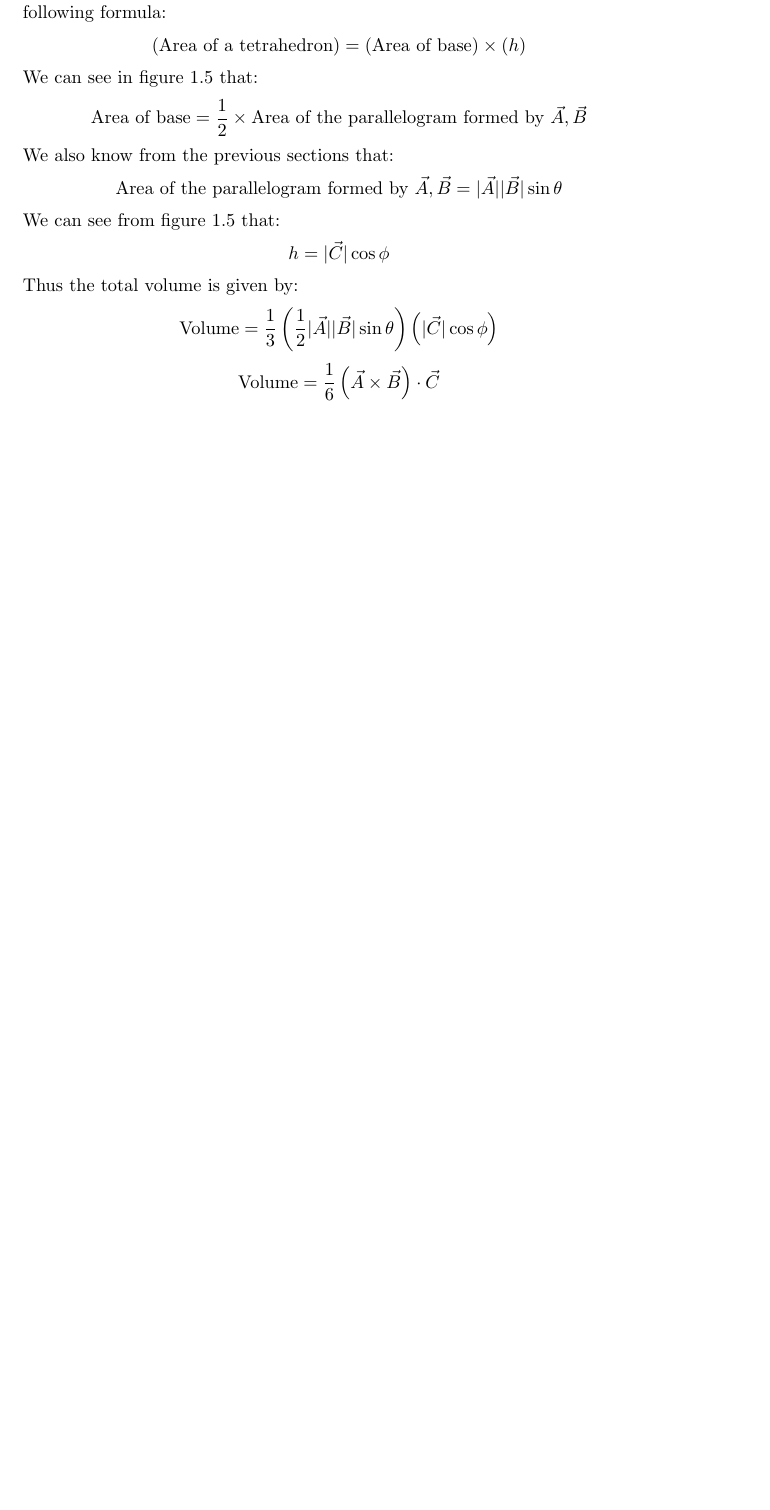
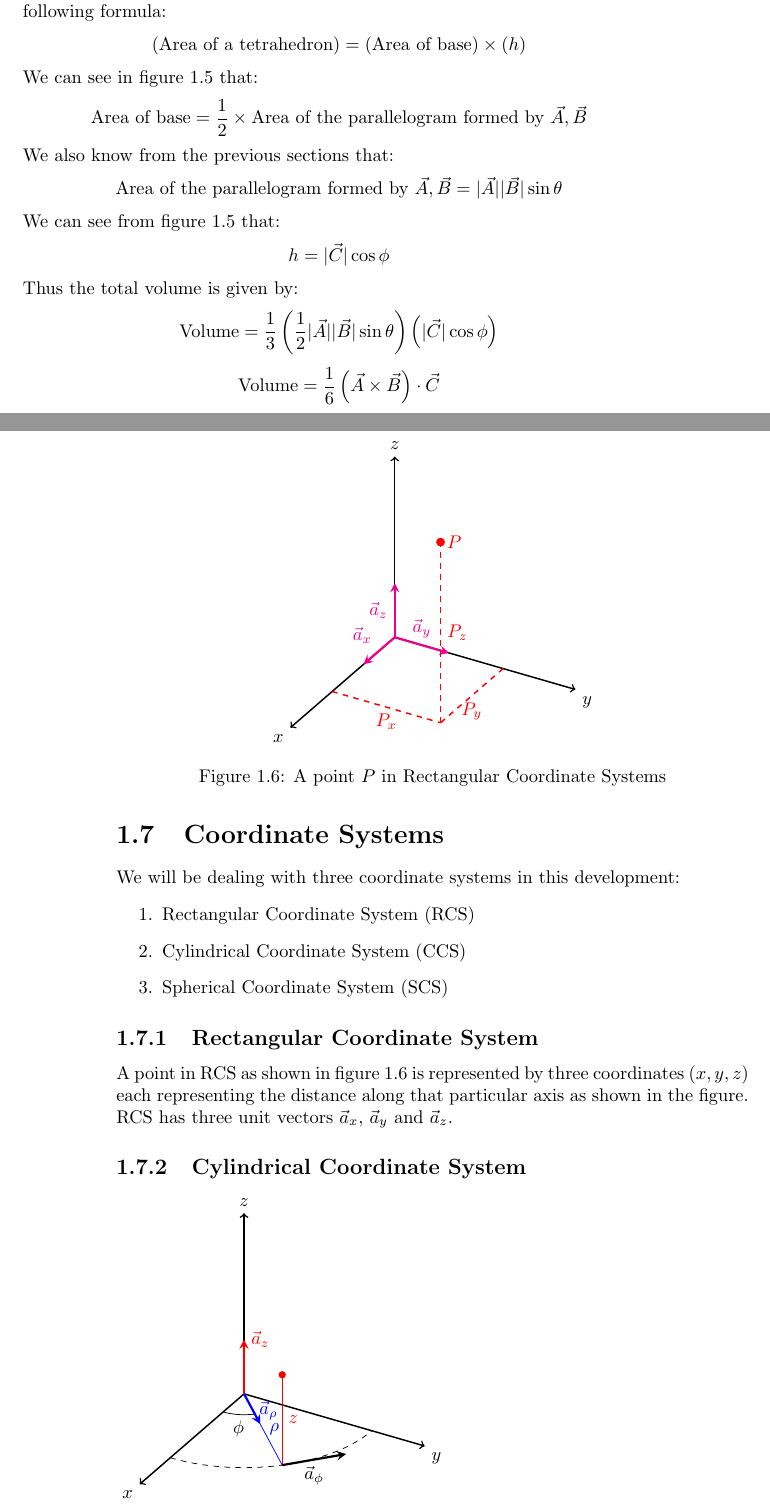
Before and after one commit to moazin/electromagnetic-theory-notes, a LaTeX book (electromagnetics.tex, which reads chapters/chapter-1/diagrams/point-ccs.tex, chapters/chapter-1/diagrams/point-rcs.tex, chapters/chapter-1/vector-basics.tex): part of page 13 of 13 before the commit and two parts of pages 13 and 14 of 14 after it, the two joined at a grey line, cut so that both start at the same text, the shorter picture padded with empty space. Compiled offline with pdfLaTeX.

Commit message:
basic working drawing of cylindrical system

```diff
--- /dev/null
+++ b/chapters/chapter-1/diagrams/point-ccs.tex
@@ -0,0 +1,39 @@
+% sets up the perspective from which we are looking at the picture {theta}{phi}
+% {theta} defines the rotion by x axis while {phi} defines the rotation by z axis
+\tdplotsetmaincoords{60}{120}
+\begin{tikzpicture}
+    [scale=4,
+    tdplot_main_coords,
+    axis/.style={->,black,thick},
+    vector/.style={-stealth,very thick},
+    vector guide/.style={dashed,red,thick}]
+
+
+    \def\ax{0.5}
+    \def\ay{0.5}
+    \def\az{0.5}
+
+    \def\rholen{ {sqrt(\ax^2+\ay^2)} }
+    \coordinate (O) at (0, 0, 0);
+    \coordinate (P) at (\ax, \ay, \az);
+
+    % this should serve as our unit vector
+    \draw[axis] (0, 0, 0) -- (1, 0, 0) node[anchor=north east]{$x$};
+    \draw[axis] (0, 0, 0) -- (0, 1, 0) node[anchor=north west]{$y$};
+    \draw[axis] (0, 0, 0) -- (0, 0, 1) node[anchor=south]{$z$};
+
+    \draw[blue] (O) -- node[right]{$\rho$} (\ax, \ay, 0);
+    \draw[dashed] (\rholen, 0, 0) arc (0:90:\rholen);
+    \draw[red] (P) -- node[right]{$z$} (\ay, \ay, 0);
+
+    \fill[red] (P) circle[radius=0.5pt];
+
+    \tdplotdefinepoints(0,0,0)(1, 0, 0)(0.5, 0.5, 0);
+    \tdplotdrawpolytopearc[-]{0.2}{below}{$\phi$}
+
+    \draw[vector, red] (O) -- (0, 0, 0.3) node[right]{$\vec{a}_z$};
+    \draw[vector, blue] (O) -- node[right, yshift=-1]{$\vec{a}_\rho$} (0.212, 0.212, 0);
+
+    \draw[vector] (0.5, 0.5, 0) -- node[below]{$\vec{a}_\phi$} +(-0.245, 0.212, 0);
+
+\end{tikzpicture}
--- /dev/null
+++ b/chapters/chapter-1/diagrams/point-rcs.tex
@@ -0,0 +1,39 @@
+% sets up the perspective from which we are looking at the picture {theta}{phi}
+% {theta} defines the rotion by x axis while {phi} defines the rotation by z axis
+\tdplotsetmaincoords{60}{120}
+\begin{figure}
+    \centering
+    \begin{tikzpicture}
+        [scale=4,
+        tdplot_main_coords,
+        axis/.style={->,black,thick},
+        vector/.style={-stealth,very thick},
+        vector guide/.style={dashed,red,thick}]
+
+        \coordinate (O) at (0, 0, 0);
+
+        % this should serve as our unit vector
+        \def\u{0.3}
+        \def\v{0.6}
+        % drawing axes
+        \draw[axis] (0, 0, 0) -- (1, 0, 0) node[anchor=north east]{$x$};
+        \draw[axis] (0, 0, 0) -- (0, 1, 0) node[anchor=north west]{$y$};
+        \draw[axis] (0, 0, 0) -- (0, 0, 1) node[anchor=south]{$z$};
+
+        % drawing the unit vectors
+        \draw[vector, magenta] (O) -- node[anchor=south east]{$\vec{a}_x$} (\u, 0, 0);
+        \draw[vector, magenta] (O) -- node[anchor=south]{$\vec{a}_y$} (0, \u, 0);
+        \draw[vector, magenta] (O) -- node[anchor=east]{$\vec{a}_z$} (0, 0, \u);
+
+        % drawing the main vector B
+        \fill[red] (\v, \v, 1) circle[radius=0.6pt] node[right]{$P$};
+
+        % projection on xy axis
+        \draw[vector guide] (\v, 0, 0) -- node[below]{$P_x$}(\v, \v, 0);
+        \draw[vector guide] (0, \v, 0) -- node[below]{$P_y$}(\v, \v, 0);
+        \draw [vector guide] (\v, \v, 0) -- node[right]{$P_z$}(\v, \v, 1);
+
+    \end{tikzpicture}
+    \caption{A point $P$ in Rectangular Coordinate Systems}
+    \label{fig:point-rcs}
+\end{figure}
--- a/chapters/chapter-1/vector-basics.tex
+++ b/chapters/chapter-1/vector-basics.tex
@@ -220,3 +220,15 @@
                 Thus the total volume is given by:
                 $$\textrm{Volume} = \frac{1}{3}\left(\frac{1}{2}|\vec{A}||\vec{B}|\sin\theta\right)\left(|\vec{C}|\cos\phi\right)$$
                 $$\textrm{Volume} = \frac{1}{6}\left(\vec{A}\times\vec{B}\right)\cdot\vec{C}$$
+    \section{Coordinate Systems}
+        We will be dealing with three coordinate systems in this development:
+        \begin{enumerate}
+            \item Rectangular Coordinate System (RCS)
+            \item Cylindrical Coordinate System (CCS)
+            \item Spherical Coordinate System (SCS)
+        \end{enumerate}
+        \subsection{Rectangular Coordinate System}
+            \input{chapters/chapter-1/diagrams/point-rcs}
+            A point in RCS as shown in figure~\ref{fig:point-rcs} is represented by three coordinates $\left(x, y, z\right)$ each representing the distance along that particular axis as shown in the figure. RCS has three unit vectors $\vec{a}_x$, $\vec{a}_y$ and $\vec{a}_z$.
+        \subsection{Cylindrical Coordinate System}
+            \input{chapters/chapter-1/diagrams/point-ccs}
```
Also changed, not shown: electromagnetics.pdf.
